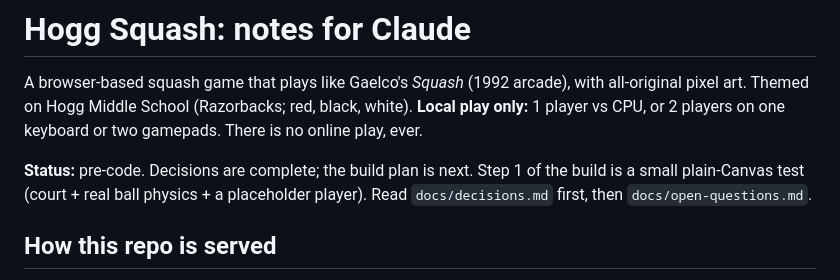
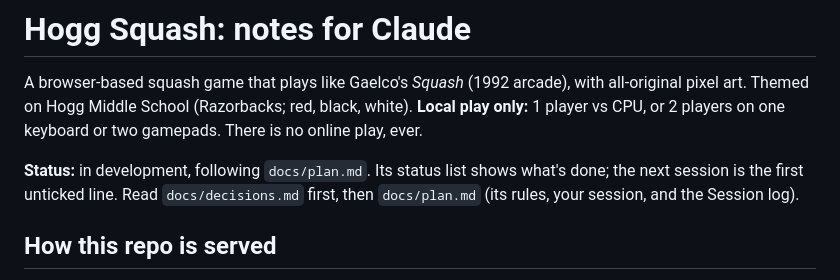
Before and after one commit to Ray-Ronin/hogg-squash, a Markdown page: CLAUDE.md, the part around the change. GitHub-like rendering.

```diff
--- a/CLAUDE.md
+++ b/CLAUDE.md
@@ -3,8 +3,8 @@
 A browser-based squash game that plays like Gaelco's *Squash* (1992 arcade), with all-original pixel art.
 Themed on Hogg Middle School (Razorbacks; red, black, white). **Local play only:** 1 player vs CPU, or 2 players on one keyboard or two gamepads. There is no online play, ever.
 
-**Status:** pre-code. Decisions are complete; the build plan is next. Step 1 of the build is a small plain-Canvas test (court + real ball physics + a placeholder player).
-Read `docs/decisions.md` first, then `docs/open-questions.md`.
+**Status:** in development, following `docs/plan.md`. Its status list shows what's done; the next session is the first unticked line.
+Read `docs/decisions.md` first, then `docs/plan.md` (its rules, your session, and the Session log).
 
 ## How this repo is served
 - `public/` is served as-is by the Cloudflare Worker `hogg-squash` (see `wrangler.jsonc`).
```
Also changed, not shown: docs/plan.md (+10 -5 lines).
